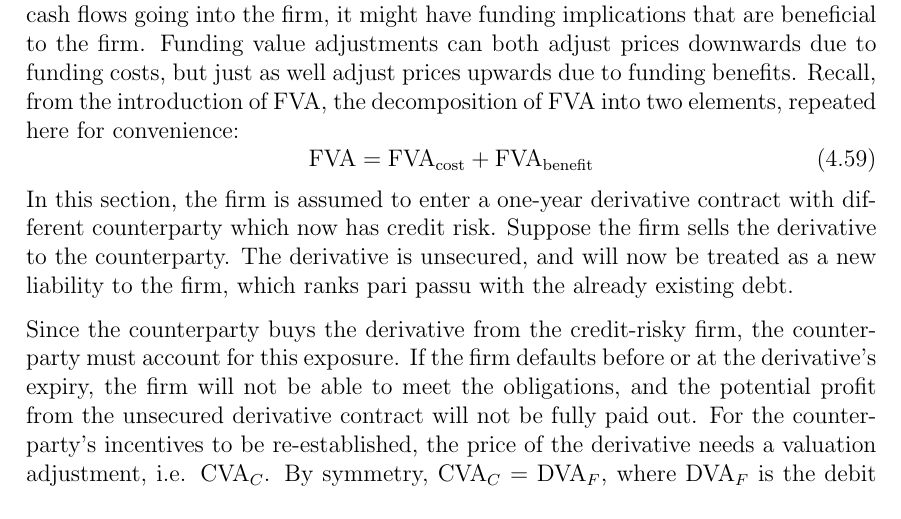
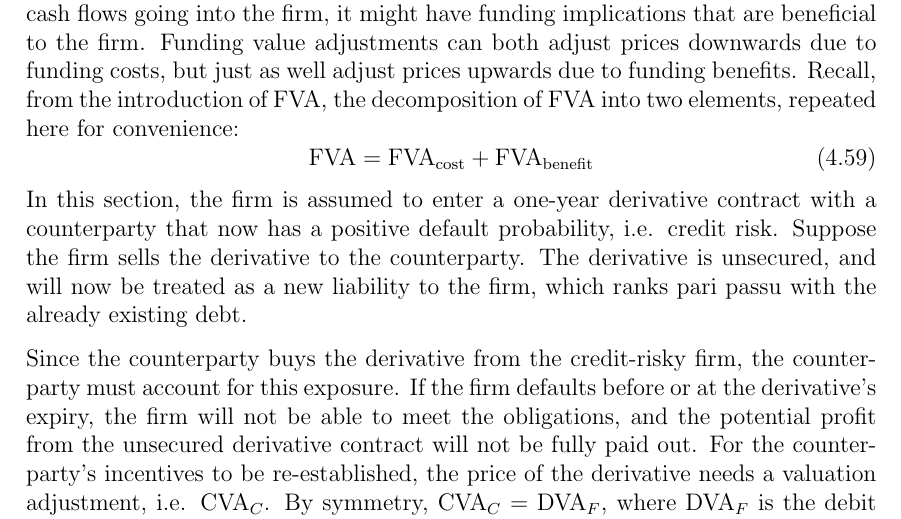
Before and after one commit to sebastianbaltser/master-thesis, a LaTeX thesis (thesis/main.tex, which reads thesis/content/body-matter/single-period-model/examples/funding-benefit.tex): part of page 49 of 59, cut so that both start at the same text. Compiled offline with pdfLaTeX.

Commit message:
Clarify credit risk

```diff
--- a/thesis/content/body-matter/single-period-model/examples/funding-benefit.tex
+++ b/thesis/content/body-matter/single-period-model/examples/funding-benefit.tex
@@ -19,8 +19,7 @@
             \FVA/ = \FCA/ + \FBA/
         \end{equation}
         In this section, the firm is assumed to enter a one-year derivative contract
-        with different counterparty
-        which now has credit risk.
+        with a counterparty that now has a positive default probability, i.e. credit risk.
         Suppose the firm sells the derivative to the counterparty.
         The derivative is unsecured, and will now be treated as a new liability to the firm,
         which ranks pari passu with the already existing debt.
```
